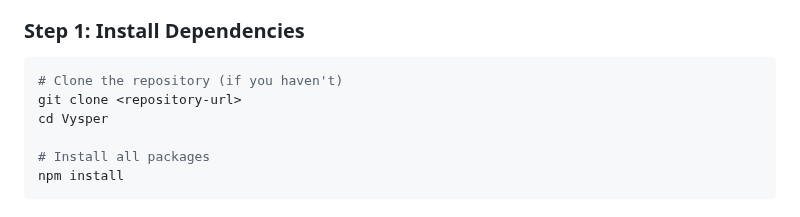
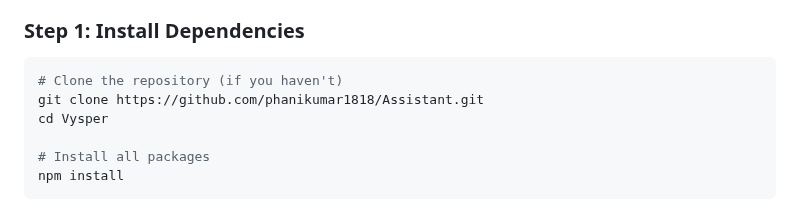
Before and after one commit to phanikumar1818/Assistant, a Markdown page: README.md, the part around the change. GitHub-like rendering.

Commit message:
Update repository URL in README

````diff
--- a/README.md
+++ b/README.md
@@ -20,7 +20,7 @@ This guide will get you up and running with Vysper in **under 5 minutes**.
 
 ```bash
 # Clone the repository (if you haven't)
-git clone <repository-url>
+git clone https://github.com/phanikumar1818/Assistant.git
 cd Vysper
 
 # Install all packages
````
